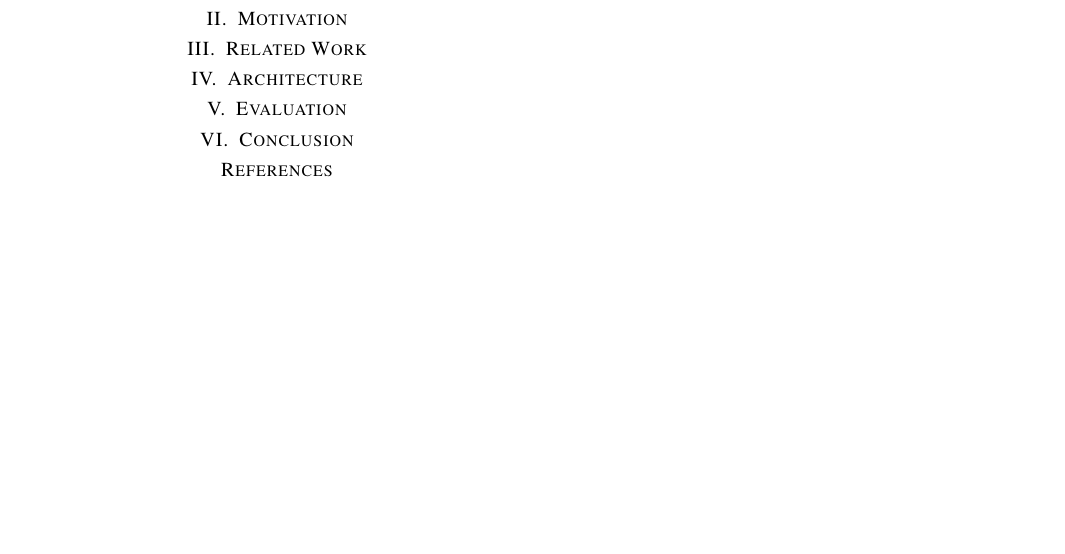
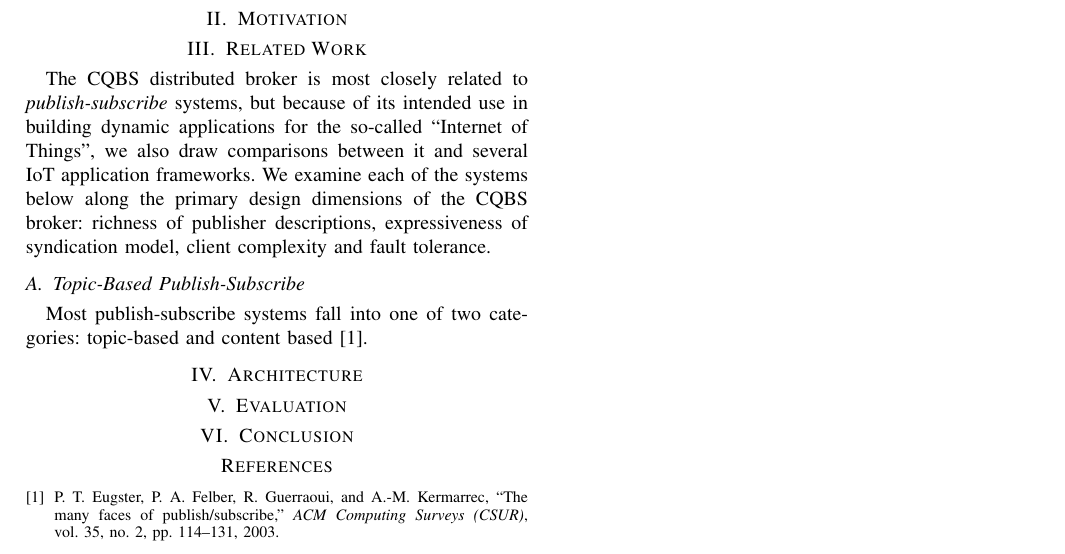
Before and after one commit to gtfierro/cs262-project, a LaTeX paper (paper/paper.tex, which reads paper/relatedwork.tex): part of the page, cut so that both start at the same text, the shorter picture padded with empty space. Compiled offline with pdfLaTeX.

Commit message:
framework for Makefile + a bib reference

```diff
--- a/paper/paper.tex
+++ b/paper/paper.tex
@@ -28,7 +28,7 @@ TODO Abstract
 
 \section{Motivation}
 
-\section{Related Work} % Gabe
+\input{relatedwork} % Gabe
 
 \section{Architecture} % ETK
 
--- /dev/null
+++ b/paper/relatedwork.tex
@@ -0,0 +1,10 @@
+\section{Related Work}
+
+The CQBS distributed broker is most closely related to \emph{publish-subscribe} systems, but because of its intended use in building dynamic applications for the so-called ``Internet of Things'', we also draw comparisons between it and several IoT application frameworks. We examine each of the systems below along the primary design dimensions of the CQBS broker: richness of publisher descriptions, expressiveness of syndication model, client complexity and fault tolerance.
+
+\subsection{Topic-Based Publish-Subscribe}
+
+Most publish-subscribe systems fall into one of two categories: topic-based and content based \cite{eugster2003many}.
+
+%While our CQBS system is primarily a \emph{publish-subscribe} solution, its goals of providing
+%resource discovery as well as data transfer means that we must also
```
Also changed, not shown: paper/references.bib (+11 -0 lines), paper/Makefile (added).
